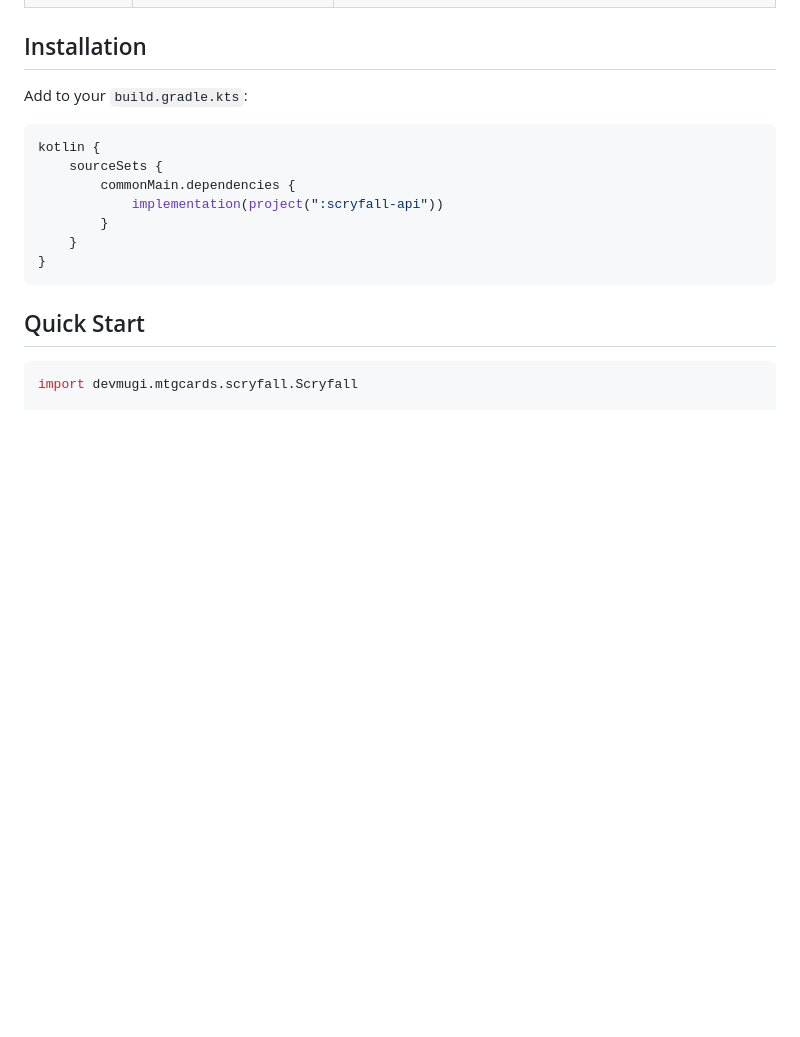
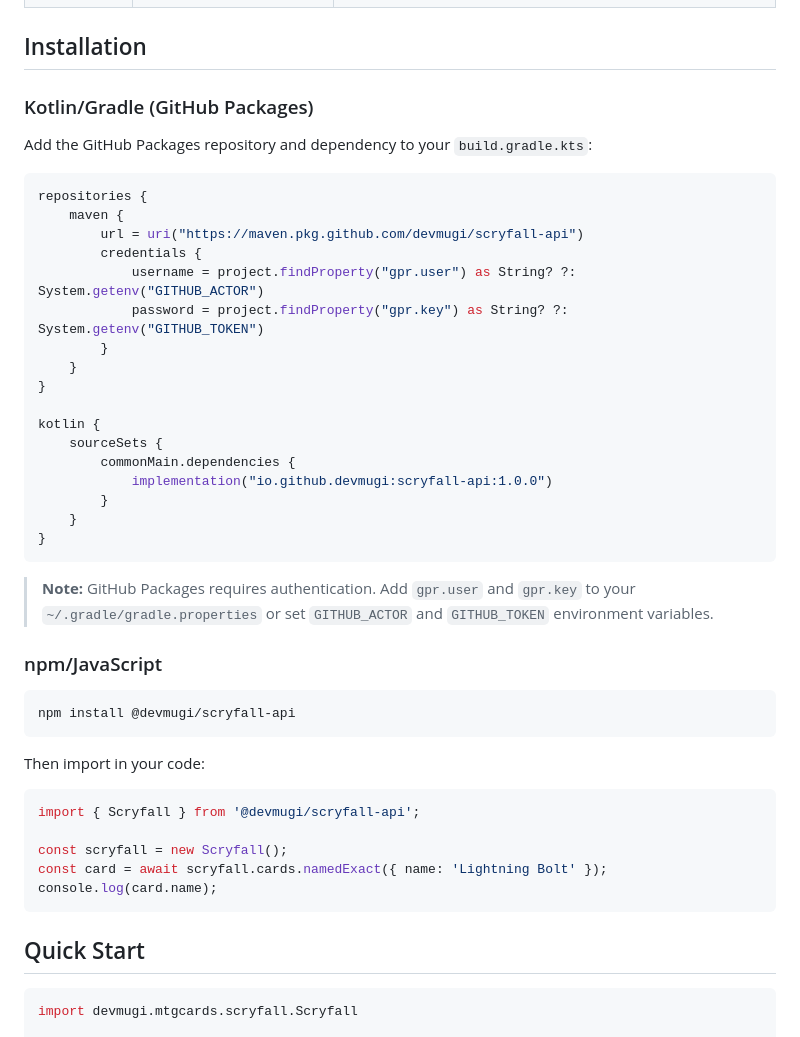
Before and after one commit to devmugi/scryfall-api, a Markdown page: README.md, the part around the change. GitHub-like rendering; blank space fills up the shorter version.

Commit message:
Update README with installation instructions for Kotlin/Gradle and npm/JavaScript

````diff
--- a/README.md
+++ b/README.md
@@ -54,16 +54,46 @@ All features work consistently across all platforms with appropriate HTTP client
 
 ## Installation
 
-Add to your `build.gradle.kts`:
+### Kotlin/Gradle (GitHub Packages)
+
+Add the GitHub Packages repository and dependency to your `build.gradle.kts`:
 
 ```kotlin
+repositories {
+    maven {
+        url = uri("https://maven.pkg.github.com/devmugi/scryfall-api")
+        credentials {
+            username = project.findProperty("gpr.user") as String? ?: System.getenv("GITHUB_ACTOR")
+            password = project.findProperty("gpr.key") as String? ?: System.getenv("GITHUB_TOKEN")
+        }
+    }
+}
+
 kotlin {
     sourceSets {
         commonMain.dependencies {
-            implementation(project(":scryfall-api"))
+            implementation("io.github.devmugi:scryfall-api:1.0.0")
         }
     }
 }
+```
+
+> **Note:** GitHub Packages requires authentication. Add `gpr.user` and `gpr.key` to your `~/.gradle/gradle.properties` or set `GITHUB_ACTOR` and `GITHUB_TOKEN` environment variables.
+
+### npm/JavaScript
+
+```bash
+npm install @devmugi/scryfall-api
+```
+
+Then import in your code:
+
+```javascript
+import { Scryfall } from '@devmugi/scryfall-api';
+
+const scryfall = new Scryfall();
+const card = await scryfall.cards.namedExact({ name: 'Lightning Bolt' });
+console.log(card.name);
 ```
 
 ## Quick Start
````
